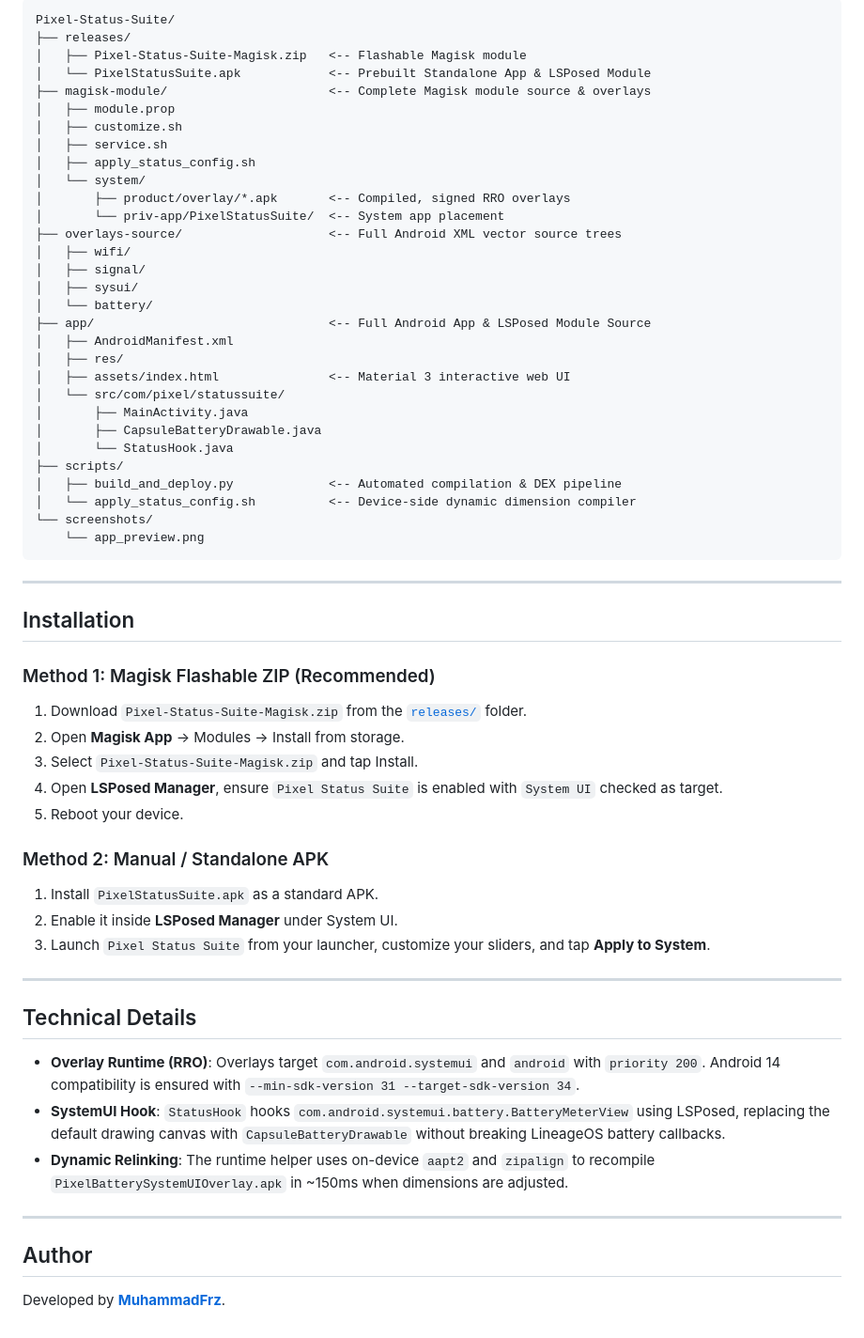
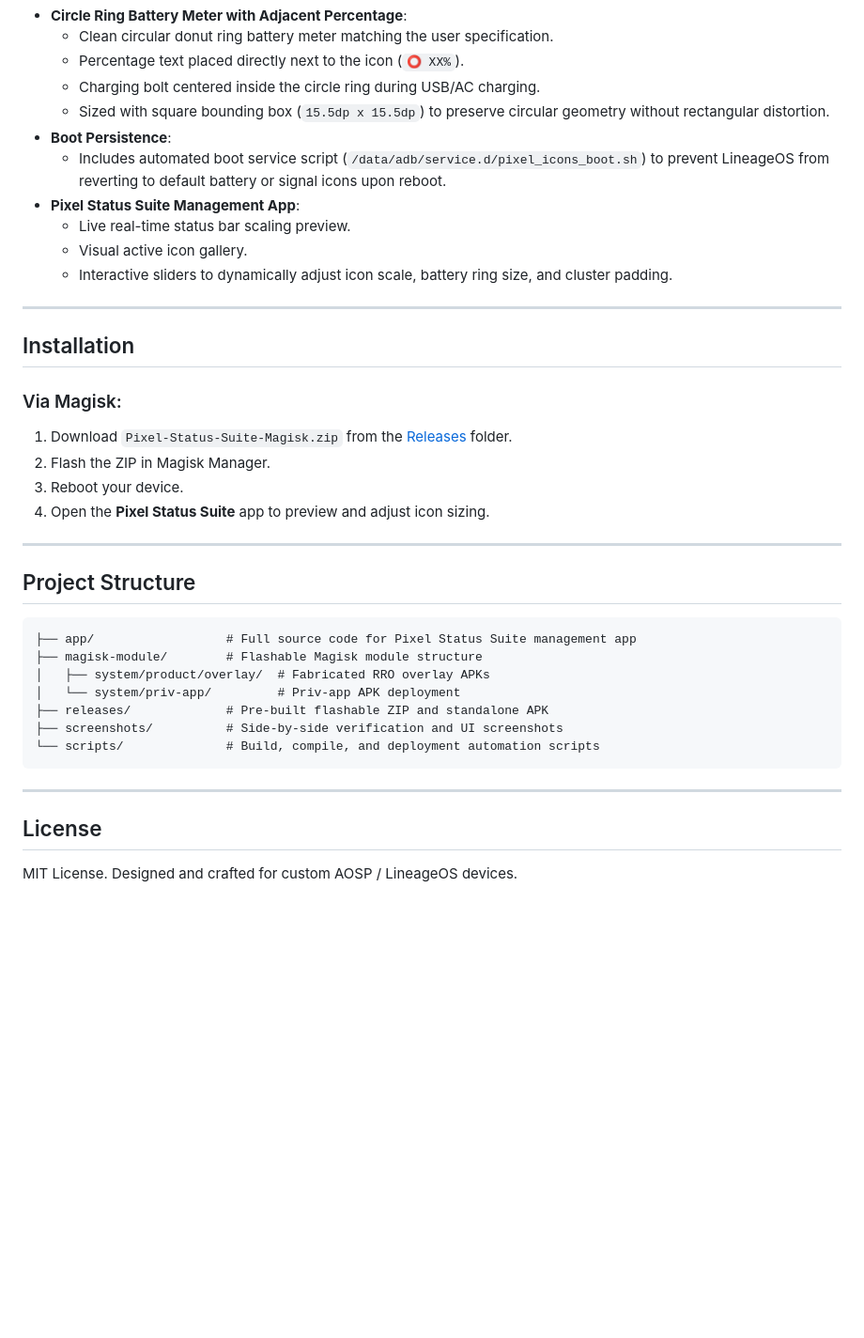
Before and after one commit to MuhammadFrz/Pixel-Status-Suite, a Markdown page: README.md, the part around one of its changes. Shown at 94% size. GitHub-like rendering; blank space fills up the shorter version.

````diff
--- a/README.md
+++ b/README.md
@@ -46,62 +35,41 @@ It replaces clunky third-party overlay injectors with a clean, standalone Magisk
-```
-Pixel-Status-Suite/
-├── releases/
-│   ├── Pixel-Status-Suite-Magisk.zip   <-- Flashable Magisk module
-│   └── PixelStatusSuite.apk            <-- Prebuilt Standalone App & LSPosed Module
-├── magisk-module/                      <-- Complete Magisk module source & overlays
-│   ├── module.prop
-│   ├── customize.sh
-│   ├── service.sh
-│   ├── apply_status_config.sh
-│   └── system/
-│       ├── product/overlay/*.apk       <-- Compiled, signed RRO overlays
-│       └── priv-app/PixelStatusSuite/  <-- System app placement
-├── overlays-source/                    <-- Full Android XML vector source trees
-│   ├── wifi/
-│   ├── signal/
-│   ├── sysui/
-│   └── battery/
-├── app/                                <-- Full Android App & LSPosed Module Source
-│   ├── AndroidManifest.xml
-│   ├── res/
-│   ├── assets/index.html               <-- Material 3 interactive web UI
-│   └── src/com/pixel/statussuite/
-│       ├── MainActivity.java
-│       ├── CapsuleBatteryDrawable.java
-│       └── StatusHook.java
-├── scripts/
-│   ├── build_and_deploy.py             <-- Automated compilation & DEX pipeline
-│   └── apply_status_config.sh          <-- Device-side dynamic dimension compiler
-└── screenshots/
-    └── app_preview.png
-```
+- **Circle Ring Battery Meter with Adjacent Percentage**:
+  - Clean circular donut ring battery meter matching the user specification.
+  - Percentage text placed directly next to the icon (`⭕ XX%`).
+  - Charging bolt centered inside the circle ring during USB/AC charging.
+  - Sized with square bounding box (`15.5dp x 15.5dp`) to preserve circular geometry without rectangular distortion.
+- **Boot Persistence**:
+  - Includes automated boot service script (`/data/adb/service.d/pixel_icons_boot.sh`) to prevent LineageOS from reverting to default battery or signal icons upon reboot.
+- **Pixel Status Suite Management App**:
+  - Live real-time status bar scaling preview.
+  - Visual active icon gallery.
+  - Interactive sliders to dynamically adjust icon scale, battery ring size, and cluster padding.
 
 ---
 
 ## Installation
 
-### Method 1: Magisk Flashable ZIP (Recommended)
-1. Download `Pixel-Status-Suite-Magisk.zip` from the [`releases/`](releases/) folder.
-2. Open **Magisk App** -> Modules -> Install from storage.
-3. Select `Pixel-Status-Suite-Magisk.zip` and tap Install.
-4. Open **LSPosed Manager**, ensure `Pixel Status Suite` is enabled with `System UI` checked as target.
-5. Reboot your device.
-
-### Method 2: Manual / Standalone APK
-1. Install `PixelStatusSuite.apk` as a standard APK.
-2. Enable it inside **LSPosed Manager** under System UI.
-3. Launch `Pixel Status Suite` from your launcher, customize your sliders, and tap **Apply to System**.
+### Via Magisk:
+1. Download `Pixel-Status-Suite-Magisk.zip` from the [Releases](releases/) folder.
+2. Flash the ZIP in Magisk Manager.
+3. Reboot your device.
+4. Open the **Pixel Status Suite** app to preview and adjust icon sizing.
 
 ---
 
-## Technical Details
+## Project Structure
 
-- **Overlay Runtime (RRO)**: Overlays target `com.android.systemui` and `android` with `priority 200`. Android 14 compatibility is ensured with `--min-sdk-version 31 --target-sdk-version 34`.
-- **SystemUI Hook**: `StatusHook` hooks `com.android.systemui.battery.BatteryMeterView` using LSPosed, replacing the default drawing canvas with `CapsuleBatteryDrawable` without breaking LineageOS battery callbacks.
-- **Dynamic Relinking**: The runtime helper uses on-device `aapt2` and `zipalign` to recompile `PixelBatterySystemUIOverlay.apk` in ~150ms when dimensions are adjusted.
+```
+├── app/                  # Full source code for Pixel Status Suite management app
+├── magisk-module/        # Flashable Magisk module structure
+│   ├── system/product/overlay/  # Fabricated RRO overlay APKs
+│   └── system/priv-app/         # Priv-app APK deployment
+├── releases/             # Pre-built flashable ZIP and standalone APK
+├── screenshots/          # Side-by-side verification and UI screenshots
+└── scripts/              # Build, compile, and deployment automation scripts
+```
 
 ---
 
-## Author
+## License
 
-Developed by **[MuhammadFrz](https://github.com/MuhammadFrz)**.
+MIT License. Designed and crafted for custom AOSP / LineageOS devices.
````
Also changed, not shown: other parts of README.md (+14 -25 lines), screenshots/app_preview.png, screenshots/side_by_side.png (added), 11 other files.
